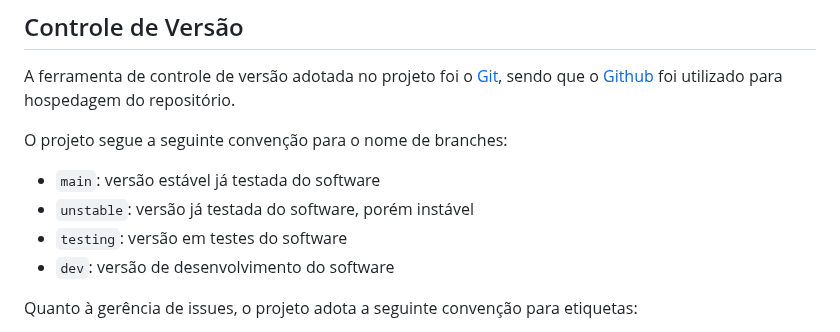
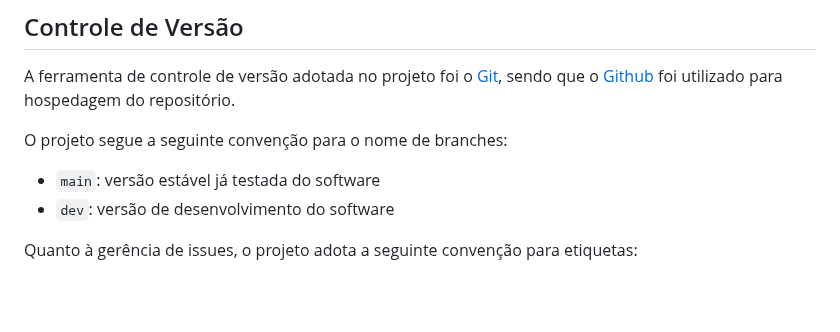
Before and after one commit to wesley-hs/clickimoveis1, a Markdown page: docs/03-Metodologia.md, the part around the change. GitHub-like rendering; blank space fills up the shorter version.

Commit message:
ajuste de branches para somente "main" e "dev"

```diff
--- a/docs/03-Metodologia.md
+++ b/docs/03-Metodologia.md
@@ -14,8 +14,6 @@ foi utilizado para hospedagem do repositório.
 O projeto segue a seguinte convenção para o nome de branches:
 
 - `main`: versão estável já testada do software
-- `unstable`: versão já testada do software, porém instável
-- `testing`: versão em testes do software
 - `dev`: versão de desenvolvimento do software
 
 Quanto à gerência de issues, o projeto adota a seguinte convenção para
```
